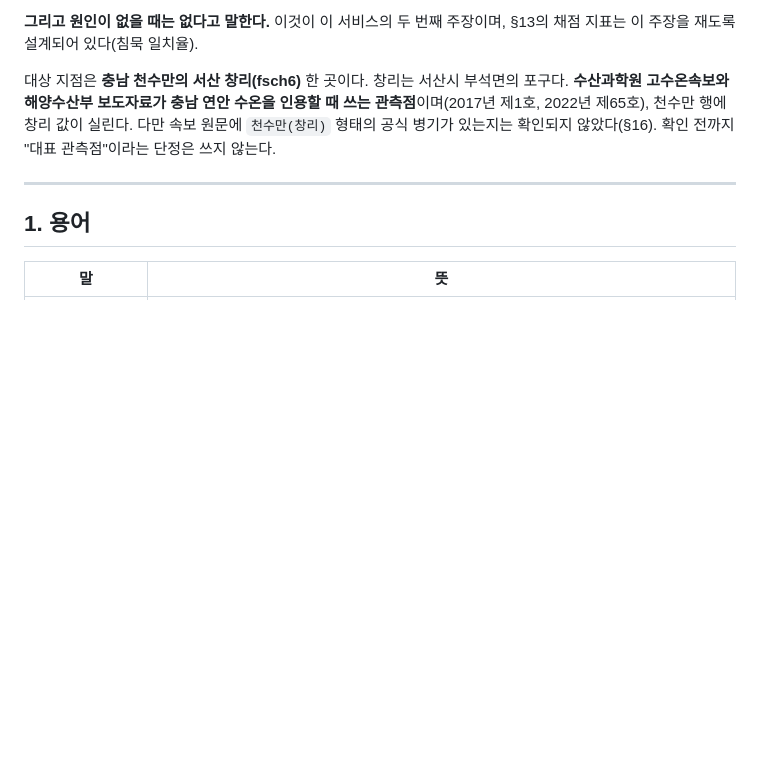
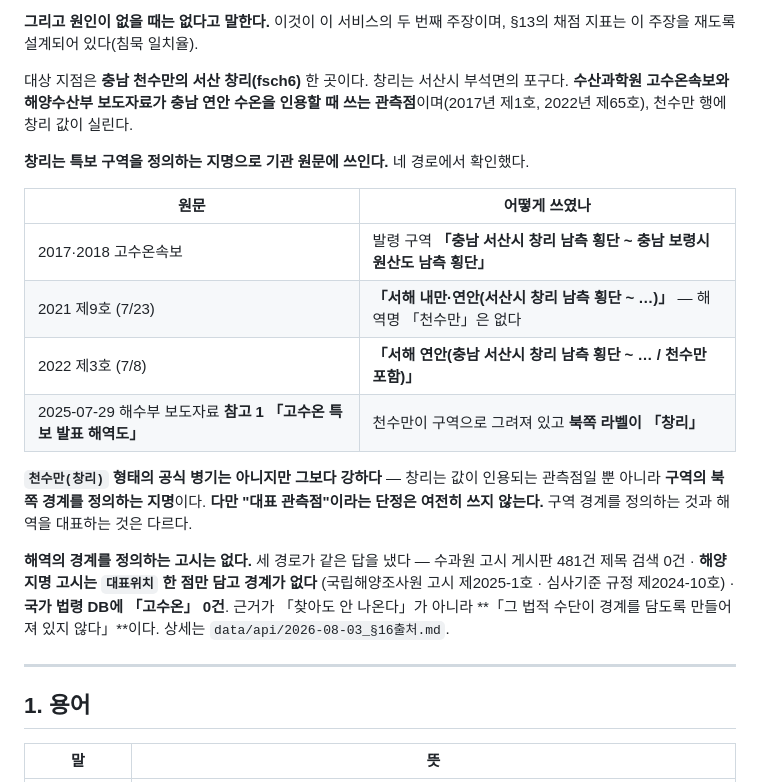
Before and after one commit to ssum23/sst-explainer, a Markdown page: 03_PRD_3.7.md, the part around one of its changes. GitHub-like rendering; blank space fills up the shorter version.

```diff
--- a/03_PRD_3.7.md
+++ b/03_PRD_3.7.md
@@ -91,8 +91,27 @@
 대상 지점은 **충남 천수만의 서산 창리(fsch6)** 한 곳이다.
 창리는 서산시 부석면의 포구다. **수산과학원 고수온속보와 해양수산부 보도자료가
 충남 연안 수온을 인용할 때 쓰는 관측점**이며(2017년 제1호, 2022년 제65호),
-천수만 행에 창리 값이 실린다. 다만 속보 원문에 `천수만(창리)` 형태의 공식 병기가
-있는지는 확인되지 않았다(§16). 확인 전까지 "대표 관측점"이라는 단정은 쓰지 않는다.
+천수만 행에 창리 값이 실린다.
+
+**창리는 특보 구역을 정의하는 지명으로 기관 원문에 쓰인다.** 네 경로에서 확인했다.
+
+| 원문 | 어떻게 쓰였나 |
+|---|---|
+| 2017·2018 고수온속보 | 발령 구역 **「충남 서산시 창리 남측 횡단 ~ 충남 보령시 원산도 남측 횡단」** |
+| 2021 제9호 (7/23) | **「서해 내만·연안(서산시 창리 남측 횡단 ~ …)」** — 해역명 「천수만」은 없다 |
+| 2022 제3호 (7/8) | **「서해 연안(충남 서산시 창리 남측 횡단 ~ … / 천수만 포함)」** |
+| 2025-07-29 해수부 보도자료 **참고 1 「고수온 특보 발표 해역도」** | 천수만이 구역으로 그려져 있고 **북쪽 라벨이 「창리」** |
+
+**`천수만(창리)` 형태의 공식 병기는 아니지만 그보다 강하다** — 창리는 값이 인용되는
+관측점일 뿐 아니라 **구역의 북쪽 경계를 정의하는 지명**이다.
+**다만 "대표 관측점"이라는 단정은 여전히 쓰지 않는다.** 구역 경계를 정의하는 것과
+해역을 대표하는 것은 다르다.
+
+**해역의 경계를 정의하는 고시는 없다.** 세 경로가 같은 답을 냈다 —
+수과원 고시 게시판 481건 제목 검색 0건 · **해양지명 고시는 `대표위치` 한 점만 담고 경계가 없다**
+(국립해양조사원 고시 제2025-1호 · 심사기준 규정 제2024-10호) · **국가 법령 DB에 「고수온」 0건**.
+근거가 「찾아도 안 나온다」가 아니라 **「그 법적 수단이 경계를 담도록 만들어져 있지 않다」**이다.
+상세는 `data/api/2026-08-03_§16출처.md`.
 
 ---
 
```
Also changed, not shown: other parts of 03_PRD_3.7.md (+44 -23 lines).
